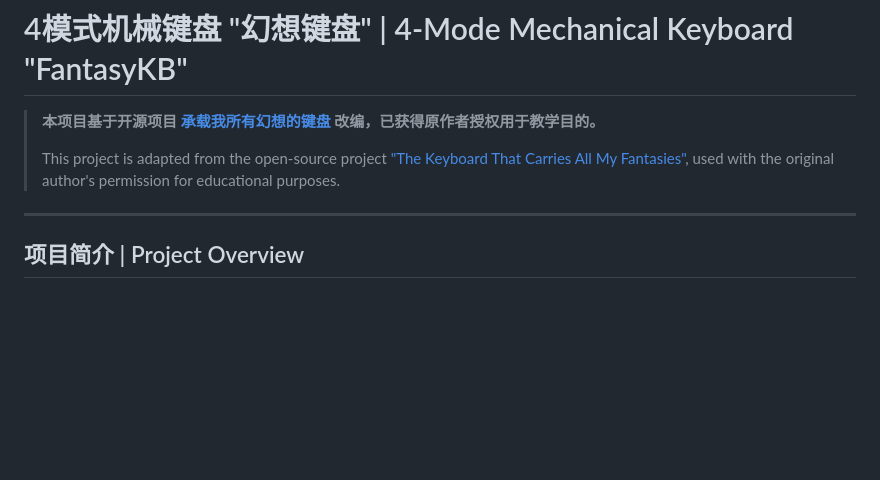
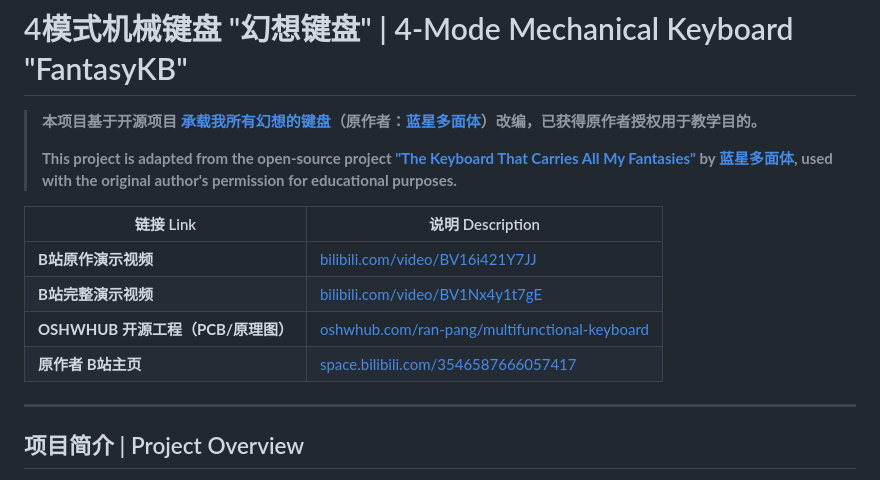
Before and after one commit to jojojjjjj/summer-hardware-projects, a Markdown page: project-03-4mode-keyboard/README.md, the part around the change. Drawn GitHub-style; blank space fills up the shorter version.

Commit message:
update project-03 4mode-keyboard README
Co-Authored-By: Claude Opus 4.7 (1M context) <noreply@anthropic.com>

```diff
--- a/project-03-4mode-keyboard/README.md
+++ b/project-03-4mode-keyboard/README.md
@@ -1,8 +1,15 @@
 # 4模式机械键盘 "幻想键盘" | 4-Mode Mechanical Keyboard "FantasyKB"
 
-> **本项目基于开源项目 [承载我所有幻想的键盘](https://oshwhub.com/ran-pang/multifunctional-keyboard) 改编，已获得原作者授权用于教学目的。**
+> **本项目基于开源项目 [承载我所有幻想的键盘](https://oshwhub.com/ran-pang/multifunctional-keyboard)（原作者：[蓝星多面体](https://space.bilibili.com/3546587666057417)）改编，已获得原作者授权用于教学目的。**
 >
-> This project is adapted from the open-source project ["The Keyboard That Carries All My Fantasies"](https://oshwhub.com/ran-pang/multifunctional-keyboard), used with the original author's permission for educational purposes.
+> **This project is adapted from the open-source project ["The Keyboard That Carries All My Fantasies"](https://oshwhub.com/ran-pang/multifunctional-keyboard) by [蓝星多面体](https://space.bilibili.com/3546587666057417), used with the original author's permission for educational purposes.**
+
+| 链接 Link | 说明 Description |
+|-----------|-----------------|
+| **B站原作演示视频** | [bilibili.com/video/BV16i421Y7JJ](https://www.bilibili.com/video/BV16i421Y7JJ/?spm_id_from=333.788.top_right_bar_window_custom_collection.content.click&vd_source=6140074911db12a31084ad734129ee49) |
+| **B站完整演示视频** | [bilibili.com/video/BV1Nx4y1t7gE](https://www.bilibili.com/video/BV1Nx4y1t7gE) |
+| **OSHWHUB 开源工程（PCB/原理图）** | [oshwhub.com/ran-pang/multifunctional-keyboard](https://oshwhub.com/ran-pang/multifunctional-keyboard) |
+| **原作者 B站主页** | [space.bilibili.com/3546587666057417](https://space.bilibili.com/3546587666057417) |
 
 ---
 
```
